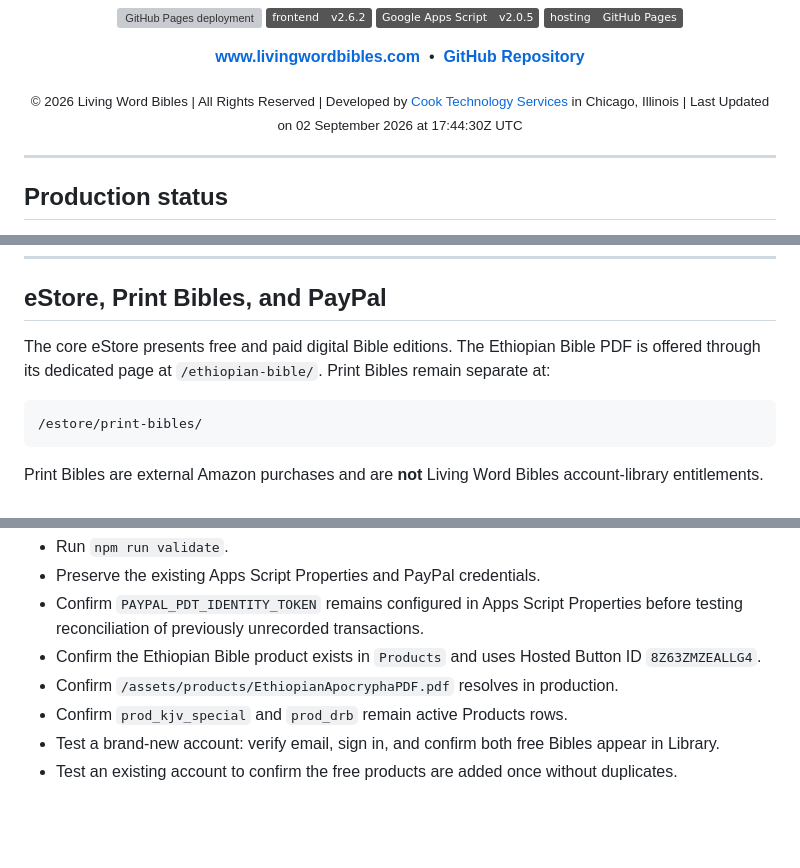
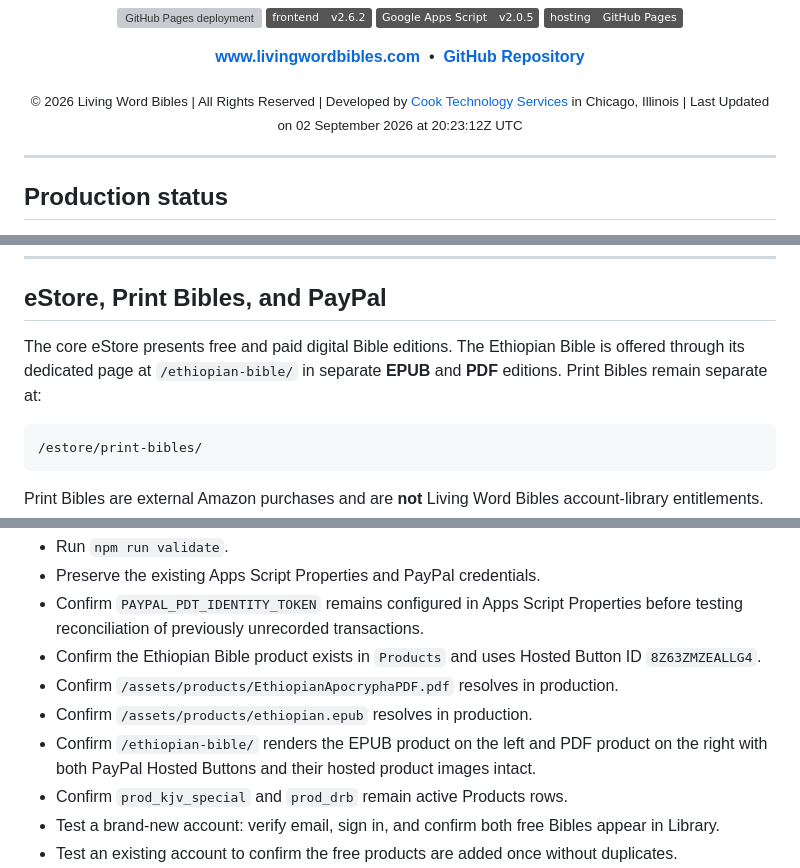
Before and after one commit to Living-Word-Bibles/LWB-Website, a Markdown page: README.md, 3 parts joined by grey strips. Rendered like a GitHub page; badges without logos; blank space fills up the shorter version; grey boxes are pictures that could not be loaded.

````diff
--- a/README.md
+++ b/README.md
@@ -22,7 +23,7 @@
   <a href="https://github.com/Living-Word-Bibles/LWB-Website"><strong>GitHub Repository</strong></a>
 </p>
 
-<p align="center"><sub>© 2026 Living Word Bibles | All Rights Reserved | Developed by <a href="https://cts.cook-international.com">Cook Technology Services</a> in Chicago, Illinois | Last Updated on 02 September 2026 at 17:44:30Z UTC</sub></p>
+<p align="center"><sub>© 2026 Living Word Bibles | All Rights Reserved | Developed by <a href="https://cts.cook-international.com">Cook Technology Services</a> in Chicago, Illinois | Last Updated on 02 September 2026 at 20:23:12Z UTC</sub></p>
 
 ---
 
@@ -689,7 +720,7 @@ Server-side secrets such as `DOWNLOAD_TOKEN_SECRET`, account-authentication secr
 
 ## eStore, Print Bibles, and PayPal
 
-The core eStore presents free and paid digital Bible editions. The Ethiopian Bible PDF is offered through its dedicated page at `/ethiopian-bible/`. Print Bibles remain separate at:
+The core eStore presents free and paid digital Bible editions. The Ethiopian Bible is offered through its dedicated page at `/ethiopian-bible/` in separate **EPUB** and **PDF** editions. Print Bibles remain separate at:
 
 ```text
 /estore/print-bibles/
@@ -783,6 +815,8 @@ Before merging or deploying this release:
 - Confirm `PAYPAL_PDT_IDENTITY_TOKEN` remains configured in Apps Script Properties before testing reconciliation of previously unrecorded transactions.
 - Confirm the Ethiopian Bible product exists in `Products` and uses Hosted Button ID `8Z63ZMZEALLG4`.
 - Confirm `/assets/products/EthiopianApocryphaPDF.pdf` resolves in production.
+- Confirm `/assets/products/ethiopian.epub` resolves in production.
+- Confirm `/ethiopian-bible/` renders the EPUB product on the left and PDF product on the right with both PayPal Hosted Buttons and their hosted product images intact.
 - Confirm `prod_kjv_special` and `prod_drb` remain active Products rows.
 - Test a brand-new account: verify email, sign in, and confirm both free Bibles appear in Library.
 - Test an existing account to confirm the free products are added once without duplicates.
````
Also changed, not shown: other parts of README.md (+36 -4 lines).
